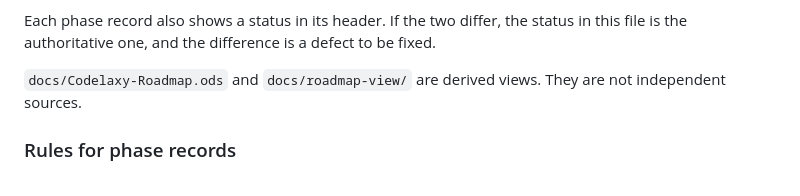
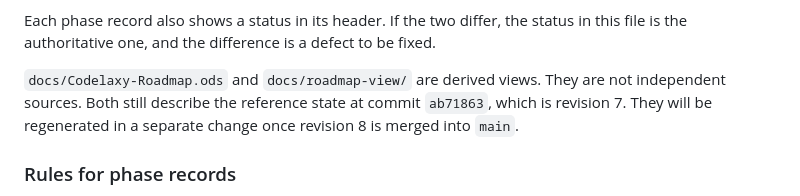
Before and after one commit to Revancze/Codelaxy, a Markdown page: docs/roadmap.md, the part around the change. Drawn GitHub-style.

Commit message:
docs(roadmap): state that the workbook and view still describe revision 7

```diff
--- a/docs/roadmap.md
+++ b/docs/roadmap.md
@@ -37,7 +37,9 @@ status in this file is the authoritative one, and the difference is a defect
 to be fixed.
 
 `docs/Codelaxy-Roadmap.ods` and `docs/roadmap-view/` are derived views. They
-are not independent sources.
+are not independent sources. Both still describe the reference state at commit
+`ab71863`, which is revision 7. They will be regenerated in a separate change
+once revision 8 is merged into `main`.
 
 ### Rules for phase records
 
```
